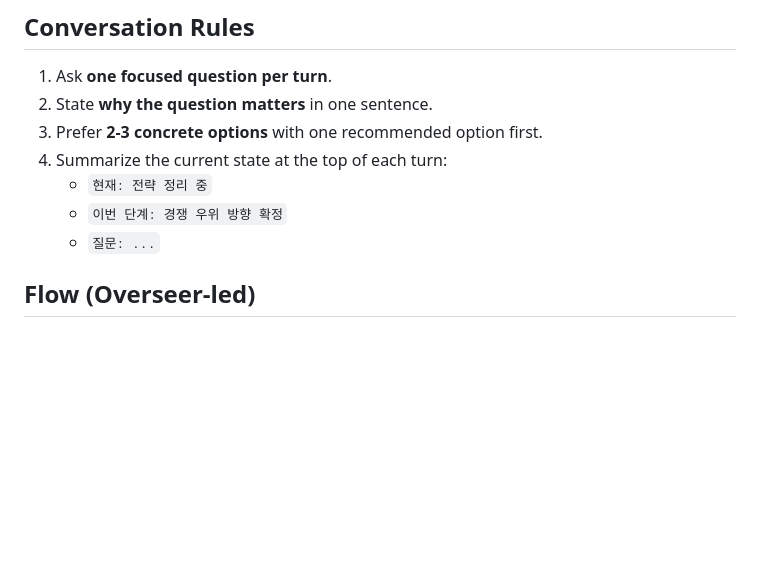
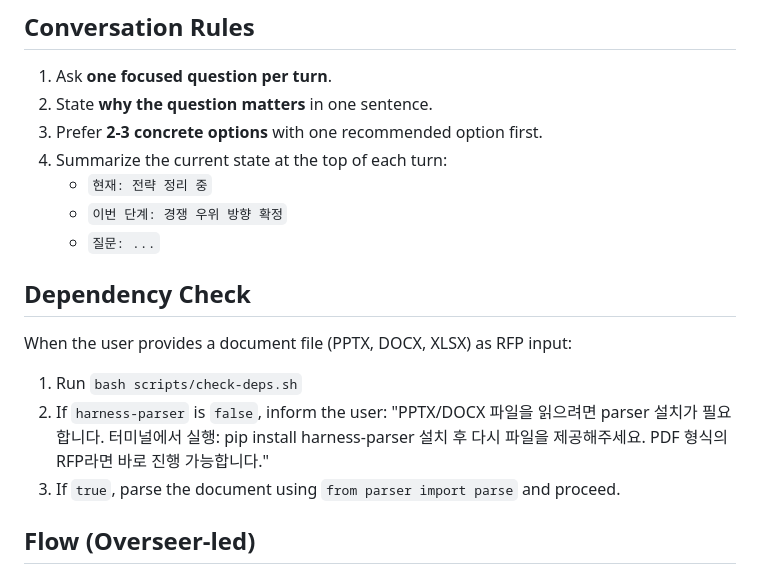
Before and after one commit to DinN0000/bidkit, a Markdown page: skills/design/SKILL.md, the part around the change. Rendered like a GitHub page; blank space fills up the shorter version.

Commit message:
feat(plugin): add dependency detection to design, write, diagnose skills
Co-Authored-By: Claude Opus 4.6 (1M context) <noreply@anthropic.com>

```diff
--- a/skills/design/SKILL.md
+++ b/skills/design/SKILL.md
@@ -36,6 +36,17 @@ If any of these are still unsettled, remain in `/design`.
    - `현재: 전략 정리 중`
    - `이번 단계: 경쟁 우위 방향 확정`
    - `질문: ...`
+
+## Dependency Check
+
+When the user provides a document file (PPTX, DOCX, XLSX) as RFP input:
+1. Run `bash scripts/check-deps.sh`
+2. If `harness-parser` is `false`, inform the user:
+   "PPTX/DOCX 파일을 읽으려면 parser 설치가 필요합니다.
+    터미널에서 실행: pip install harness-parser
+    설치 후 다시 파일을 제공해주세요.
+    PDF 형식의 RFP라면 바로 진행 가능합니다."
+3. If `true`, parse the document using `from parser import parse` and proceed.
 
 ## Flow (Overseer-led)
 
```
Also changed, not shown: skills/diagnose/SKILL.md (+11 -0 lines), skills/write/SKILL.md (+10 -0 lines).
